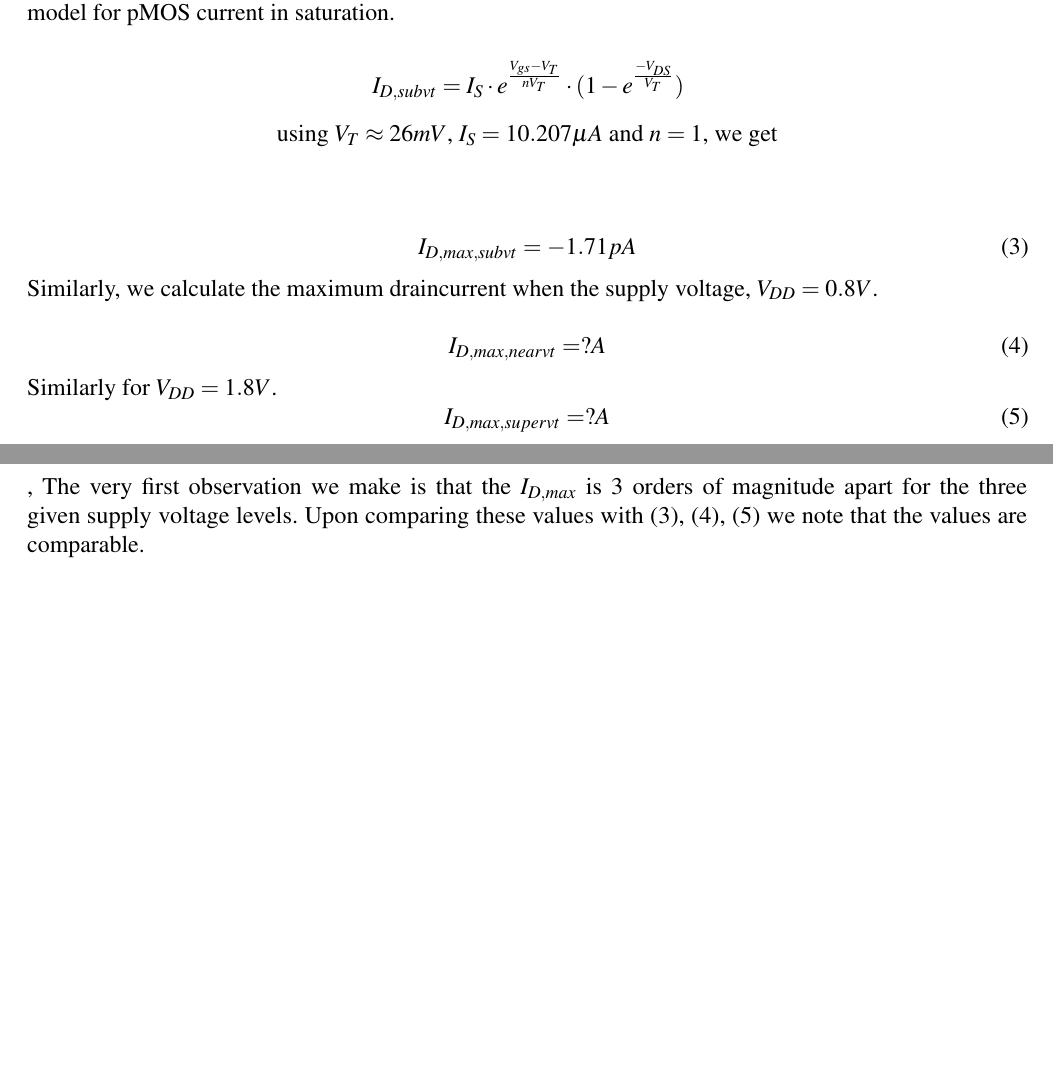
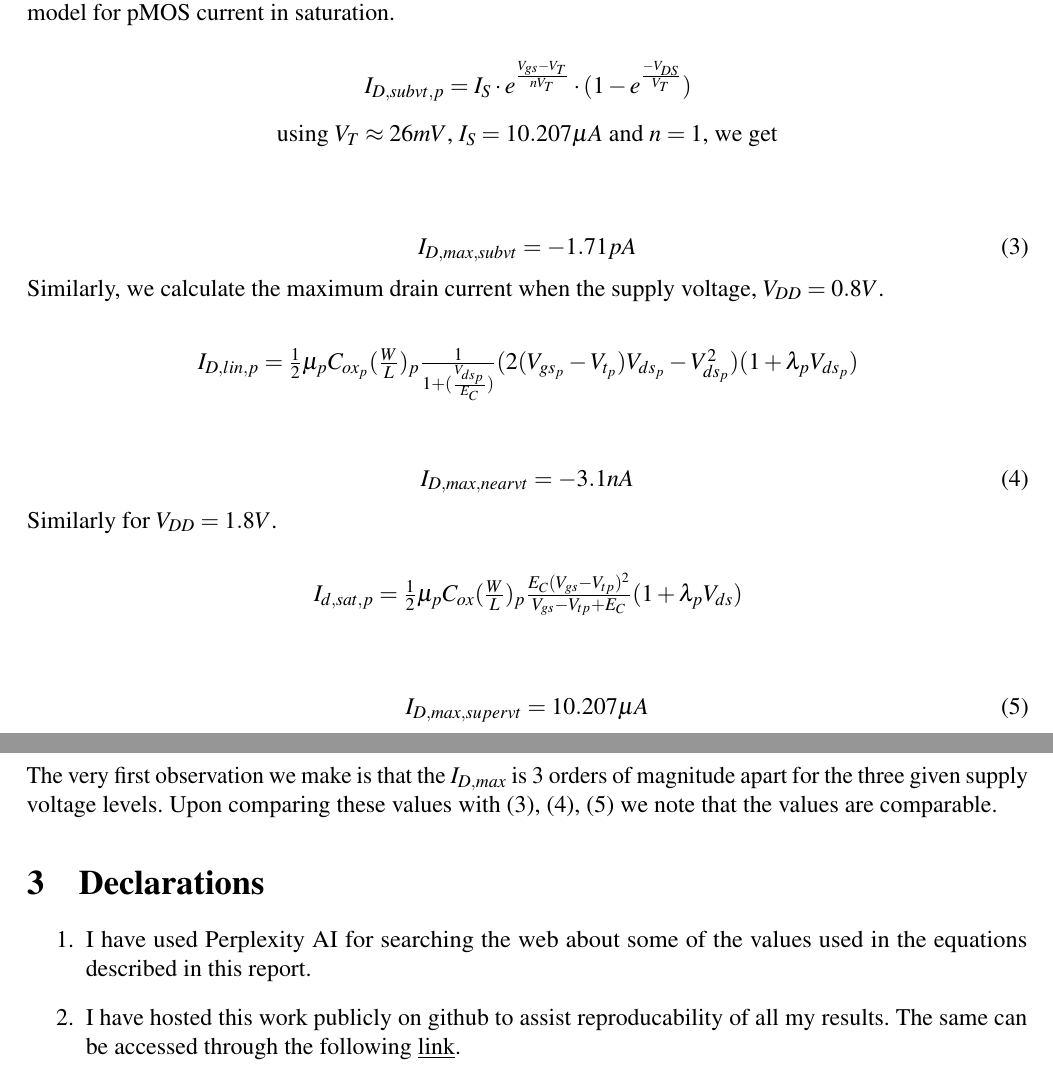
Before and after one commit to iamkarthikbk/ee5311-2025, a LaTeX document (tut2/reports/pwc-report.tex): two parts of pages 5 and 9 of 9, joined at a grey line, cut so that both start at the same text, the shorter picture padded with empty space. Compiled offline with pdfLaTeX.

Commit message:
report for tut2 complete.

```diff
--- a/tut2/reports/pwc-report.tex
+++ b/tut2/reports/pwc-report.tex
@@ -244,7 +244,7 @@ We also plot the first-order derivative of the output voltage curve using a SPIC
 
 \doublespacing
 \begin{center}
-    $I_{D,subvt} = I_S \cdot e^{\frac{V_{gs}-V_T}{nV_T}} \cdot (1-e^{\frac{-V_{DS}}{V_T}})$ \\
+    $I_{D,subvt,p} = I_S \cdot e^{\frac{V_{gs}-V_T}{nV_T}} \cdot (1-e^{\frac{-V_{DS}}{V_T}})$ \\
     using $V_T \approx 26 mV$, $I_S = 10.207 \mu A$ and $n=1$, we get
 \end{center}
 \singlespacing
@@ -254,17 +254,30 @@ We also plot the first-order derivative of the output voltage curve using a SPIC
     I_{D,max,subvt} = -1.71 pA
 \end{equation}
 
-\noindent Similarly, we calculate the maximum draincurrent when the supply voltage, $V_{DD} = 0.8 V$.
+\noindent Similarly, we calculate the maximum drain current when the supply voltage, $V_{DD} = 0.8 V$.
+
+\doublespacing
+\begin{center}
+    $I_{D,lin,p} = \frac{1}{2}\mu_{p}C_{ox_p}(\frac{W}{L})_{p}\frac{1}{1+(\frac{V_{ds_p}}{E_{C}})}(2(V_{gs_p}-V_{t_p})V_{ds_p}-V_{ds_p}^2)(1+\lambda_{p} V_{ds_p})$
+\end{center}
+\singlespacing
 
 \begin{equation}
     \label{eq:expt2-idmax-nearvt}
-    I_{D,max,nearvt} = ?A
+    I_{D,max,nearvt} = -3.1 nA
 \end{equation}
 
 \noindent Similarly for $V_{DD} = 1.8 V$.
+
+\doublespacing
+\begin{center}
+    $I_{d,sat,p} = \frac{1}{2}\mu_{p}C_{ox}(\frac{W}{L})_{p}\frac{E_{C}(V_{gs}-V_{tp})^{2}}{V_{gs}-V_{tp}+E_{C}}(1+\lambda_{p} V_{ds})$
+\end{center}
+\singlespacing
+
 \begin{equation}
     \label{eq:expt2-idmax-supervt}
-    I_{D,max,supervt} = ?A
+    I_{D,max,supervt} = 10.207 \mu A
 \end{equation}
 
 \subsection{Schematics}
@@ -342,6 +355,12 @@ Fig 8a: Output Voltages for a range of Supply Voltages & Fig 8b: Output Voltages
     \item $I_{D,max} \approx -6.3 \mu A$ at $V_{DD} = 1.8 V$
 \end{enumerate}
 
-\noindent, The very first observation we make is that the $I_{D,max}$ is 3 orders of magnitude apart for the three given supply voltage levels. Upon comparing these values with (\ref{eq:expt2-idmax-subvt}), (\ref{eq:expt2-idmax-nearvt}), (\ref{eq:expt2-idmax-supervt}) we note that the values are comparable.
+\noindent The very first observation we make is that the $I_{D,max}$ is 3 orders of magnitude apart for the three given supply voltage levels. Upon comparing these values with (\ref{eq:expt2-idmax-subvt}), (\ref{eq:expt2-idmax-nearvt}), (\ref{eq:expt2-idmax-supervt}) we note that the values are comparable.
+
+\section{Declarations}
+\begin{enumerate}
+    \item I have used Perplexity AI for searching the web about some of the values used in the equations described in this report.
+    \item I have hosted this work publicly on github to assist reproducability of all my results. The same can be accessed through the following \href{https://github.com/iamkarthikbk/ee5311-2025}{\underline{link}}.
+\end{enumerate}
 
 \end{document}
```
Also changed, not shown: tut2/reports/pwc-report.tex (2 more changed lines).
